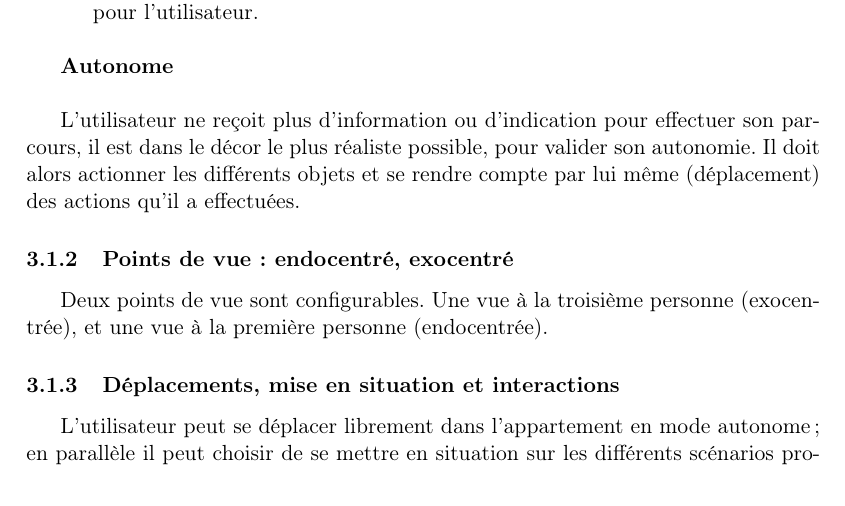
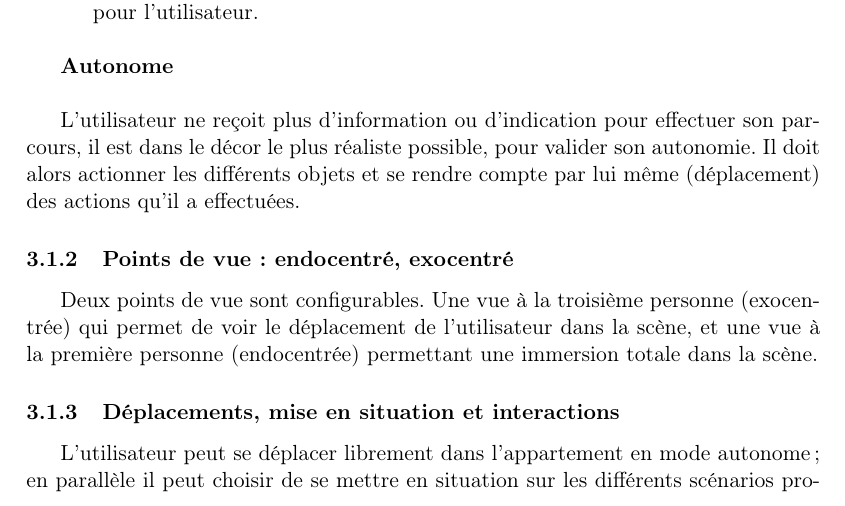
Before and after one commit to nhurman/avalon, a LaTeX paper (Rapports/1-PreEtude.tex, which reads Rapports/1-PreEtude/cahier-des-charges.tex): part of page 6 of 17 before the commit and part of page 6 of 18 after it, cut so that both start at the same text. Compiled offline with pdfLaTeX.

Commit message:
developpement du point 2.12

```diff
--- a/Rapports/1-PreEtude/cahier-des-charges.tex
+++ b/Rapports/1-PreEtude/cahier-des-charges.tex
@@ -30,7 +30,7 @@ L'utilisateur ne reçoit plus d'information ou d'indication pour effectuer son p
 
 \subsubsection{Points de vue : endocentré, exocentré}
 
-Deux points de vue sont configurables. Une vue à la troisième personne (exocentrée), et une vue à la première personne (endocentrée).
+Deux points de vue sont configurables. Une vue à la troisième personne (exocentrée) qui permet de voir le déplacement de l'utilisateur dans la scène, et une vue à la première personne (endocentrée) permettant une immersion totale dans la scène.
 
 \subsubsection{Déplacements, mise en situation et interactions}
 
```
